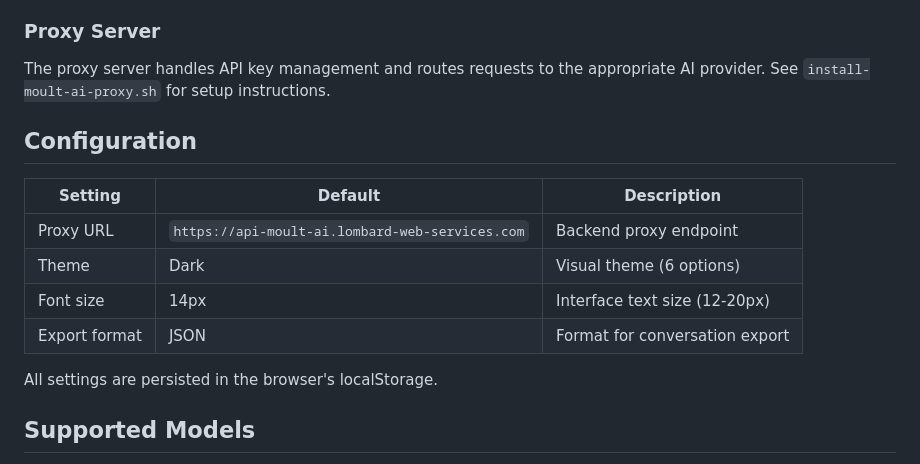
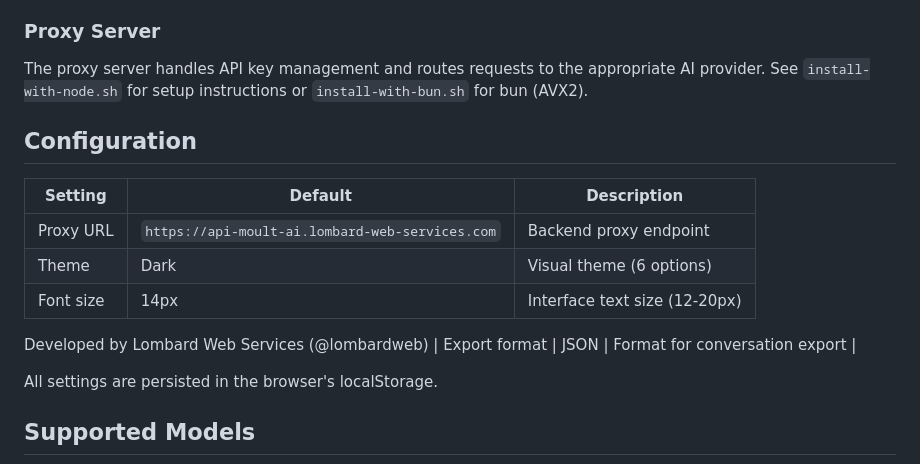
Before and after one commit to moult-ai/moult-ai.github.io, a Markdown page: README.md, the part around the change. GitHub-like rendering.

```diff
--- a/README.md
+++ b/README.md
@@ -81,7 +81,7 @@ python3 server.py --host 0.0.0.0
 
 ### Proxy Server
 
-The proxy server handles API key management and routes requests to the appropriate AI provider. See `install-moult-ai-proxy.sh` for setup instructions.
+The proxy server handles API key management and routes requests to the appropriate AI provider. See `install-with-node.sh` for setup instructions or `install-with-bun.sh` for bun (AVX2).
 
 ## Configuration
 
@@ -89,7 +89,9 @@ The proxy server handles API key management and routes requests to the appropria
 |---------|---------|-------------|
 | Proxy URL | `https://api-moult-ai.lombard-web-services.com` | Backend proxy endpoint |
 | Theme | Dark | Visual theme (6 options) |
-| Font size | 14px | Interface text size (12-20px) |
+| Font size | 14px | Interface text size (12-20px) |ls through OpenRouter, Groq, and HuggingFace.
+
+Developed by Lombard Web Services (@lombardweb)
 | Export format | JSON | Format for conversation export |
 
 All settings are persisted in the browser's localStorage.
```
